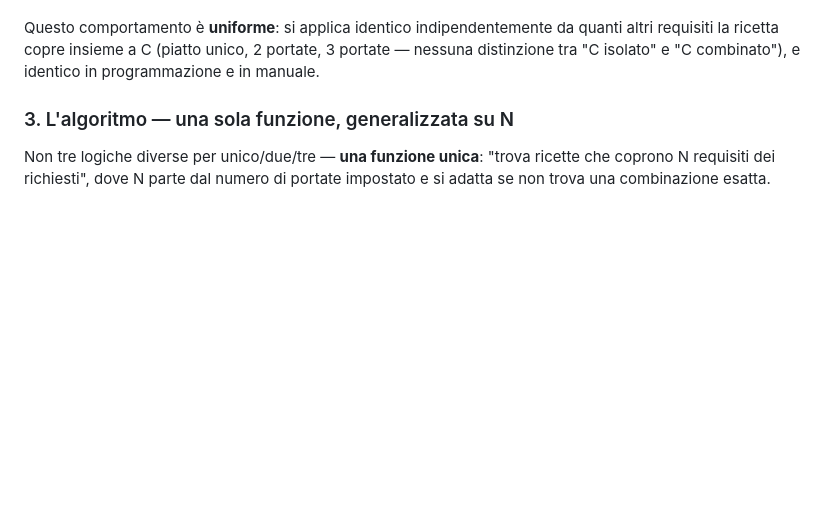
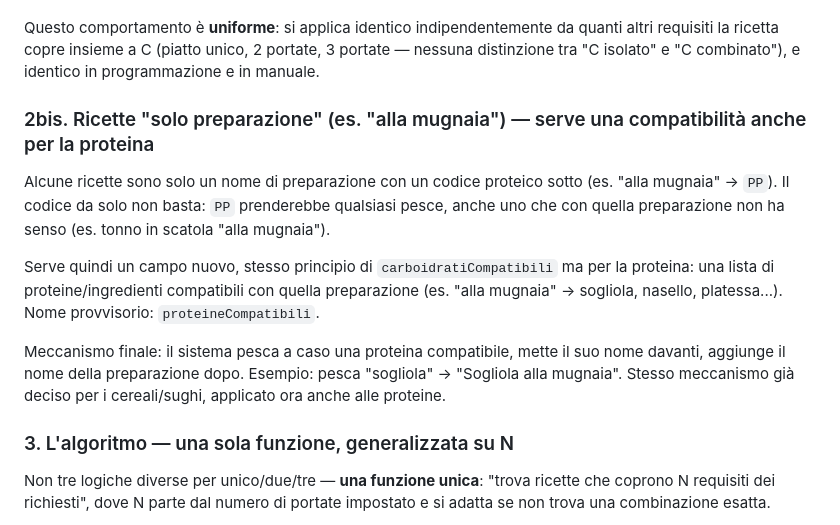
Before and after one commit to cwebit1/DietaPlanner, a Markdown page: docs/NUOVA-ARCHITETTURA-MOTORE.md, the part around the change. Rendered like a GitHub page; blank space fills up the shorter version.

Commit message:
Aggiungo: ricette solo-preparazione (es. alla mugnaia) servono un campo proteineCompatibili, stesso principio di carboidratiCompatibili ma per la proteina, per non pescare qualsiasi pesce a caso

```diff
--- a/docs/NUOVA-ARCHITETTURA-MOTORE.md
+++ b/docs/NUOVA-ARCHITETTURA-MOTORE.md
@@ -127,6 +127,23 @@ Questo comportamento è **uniforme**: si applica identico indipendentemente
 da quanti altri requisiti la ricetta copre insieme a C (piatto unico, 2
 portate, 3 portate — nessuna distinzione tra "C isolato" e "C combinato"),
 e identico in programmazione e in manuale.
+
+### 2bis. Ricette "solo preparazione" (es. "alla mugnaia") — serve una compatibilità anche per la proteina
+
+Alcune ricette sono solo un nome di preparazione con un codice proteico
+sotto (es. "alla mugnaia" → `PP`). Il codice da solo non basta: `PP`
+prenderebbe qualsiasi pesce, anche uno che con quella preparazione non ha
+senso (es. tonno in scatola "alla mugnaia").
+
+Serve quindi un campo nuovo, stesso principio di `carboidratiCompatibili`
+ma per la proteina: una lista di proteine/ingredienti compatibili con
+quella preparazione (es. "alla mugnaia" → sogliola, nasello, platessa...).
+Nome provvisorio: `proteineCompatibili`.
+
+Meccanismo finale: il sistema pesca a caso una proteina compatibile,
+mette il suo nome davanti, aggiunge il nome della preparazione dopo.
+Esempio: pesca "sogliola" → "Sogliola alla mugnaia". Stesso meccanismo già
+deciso per i cereali/sughi, applicato ora anche alle proteine.
 
 ### 3. L'algoritmo — una sola funzione, generalizzata su N
 
```
